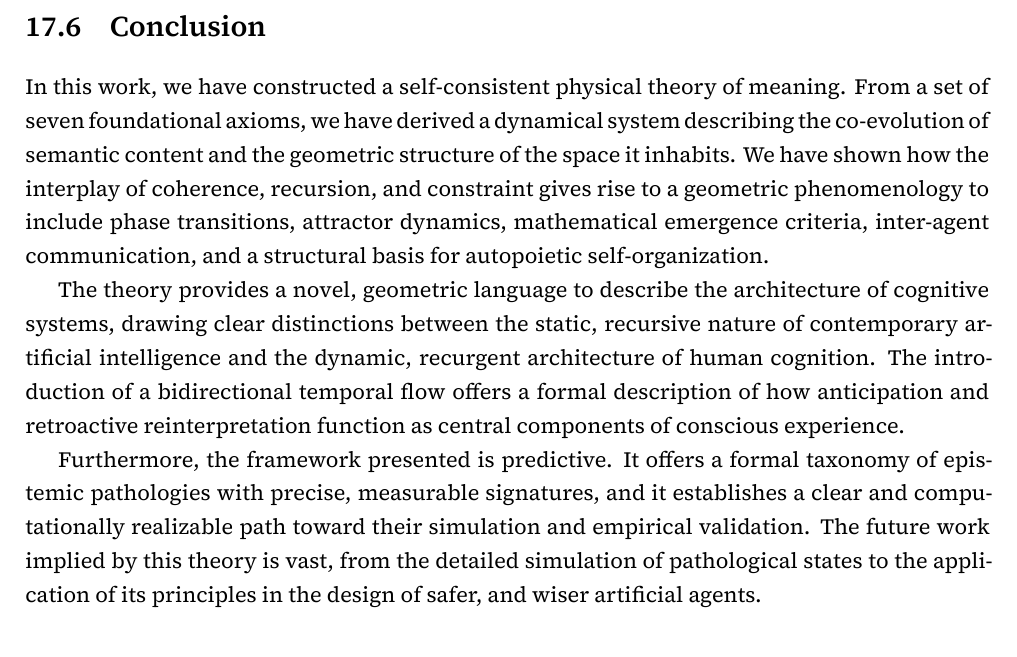
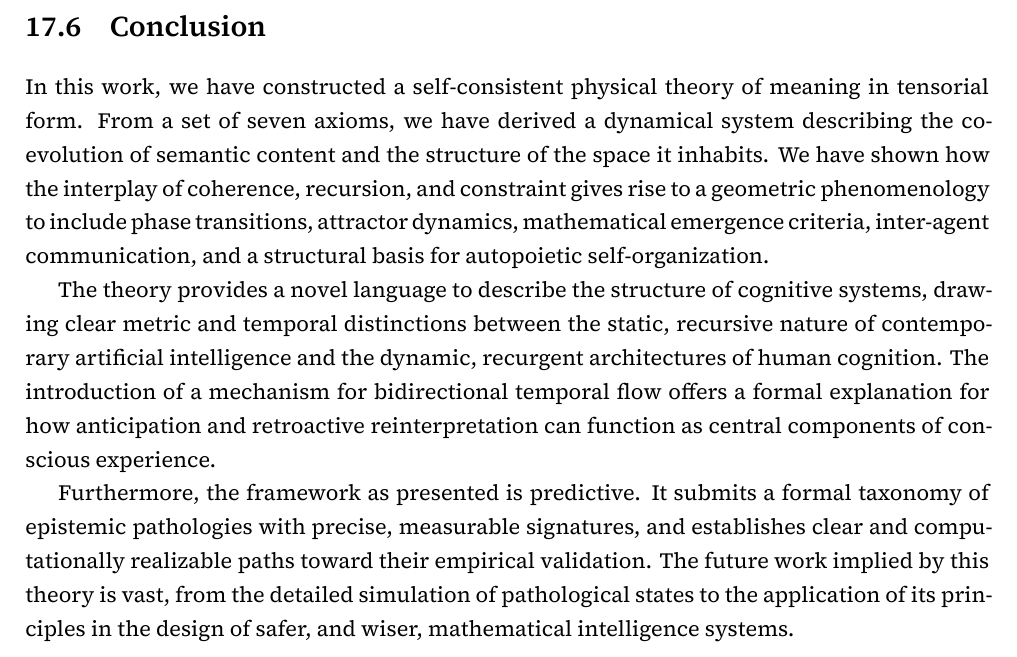
Before and after one commit to someobserver/recurgent-field-theory, a LaTeX thesis (manuscript/recurgence.tex, which reads manuscript/chapters/ch_17_computation_and_meta_recursion.tex): part of page 68 of 78, cut so that both start at the same text. Compiled offline with XeLaTeX.

Commit message:
revisions to 17.6

```diff
--- a/manuscript/chapters/ch_17_computation_and_meta_recursion.tex
+++ b/manuscript/chapters/ch_17_computation_and_meta_recursion.tex
@@ -162,8 +162,8 @@ For the hyperbolic components of the field equations, the time-step \(\Delta t\)
 \section{Conclusion}
 \label{17.6:conclusion}
 
-In this work, we have constructed a self-consistent physical theory of meaning. From a set of seven foundational axioms, we have derived a dynamical system describing the co-evolution of semantic content and the geometric structure of the space it inhabits. We have shown how the interplay of coherence, recursion, and constraint gives rise to a geometric phenomenology to include phase transitions, attractor dynamics, mathematical emergence criteria, inter-agent communication, and a structural basis for autopoietic self-organization.
+In this work, we have constructed a self-consistent physical theory of meaning in tensorial form. From a set of seven axioms, we have derived a dynamical system describing the co-evolution of semantic content and the structure of the space it inhabits. We have shown how the interplay of coherence, recursion, and constraint gives rise to a geometric phenomenology to include phase transitions, attractor dynamics, mathematical emergence criteria, inter-agent communication, and a structural basis for autopoietic self-organization.
 
-The theory provides a novel, geometric language to describe the architecture of cognitive systems, drawing clear distinctions between the static, recursive nature of contemporary artificial intelligence and the dynamic, recurgent architecture of human cognition. The introduction of a bidirectional temporal flow offers a formal description of how anticipation and retroactive reinterpretation function as central components of conscious experience.
+The theory provides a novel language to describe the structure of cognitive systems, drawing clear metric and temporal distinctions between the static, recursive nature of contemporary artificial intelligence and the dynamic, recurgent architectures of human cognition. The introduction of a mechanism for bidirectional temporal flow offers a formal explanation for how anticipation and retroactive reinterpretation can function as central components of conscious experience.
 
-Furthermore, the framework presented is predictive. It offers a formal taxonomy of epistemic pathologies with precise, measurable signatures, and it establishes a clear and computationally realizable path toward their simulation and empirical validation. The future work implied by this theory is vast, from the detailed simulation of pathological states to the application of its principles in the design of safer, and wiser artificial agents.
+Furthermore, the framework as presented is predictive. It submits a formal taxonomy of epistemic pathologies with precise, measurable signatures, and establishes clear and computationally realizable paths toward their empirical validation. The future work implied by this theory is vast, from the detailed simulation of pathological states to the application of its principles in the design of safer, and wiser, mathematical intelligence systems.
```
